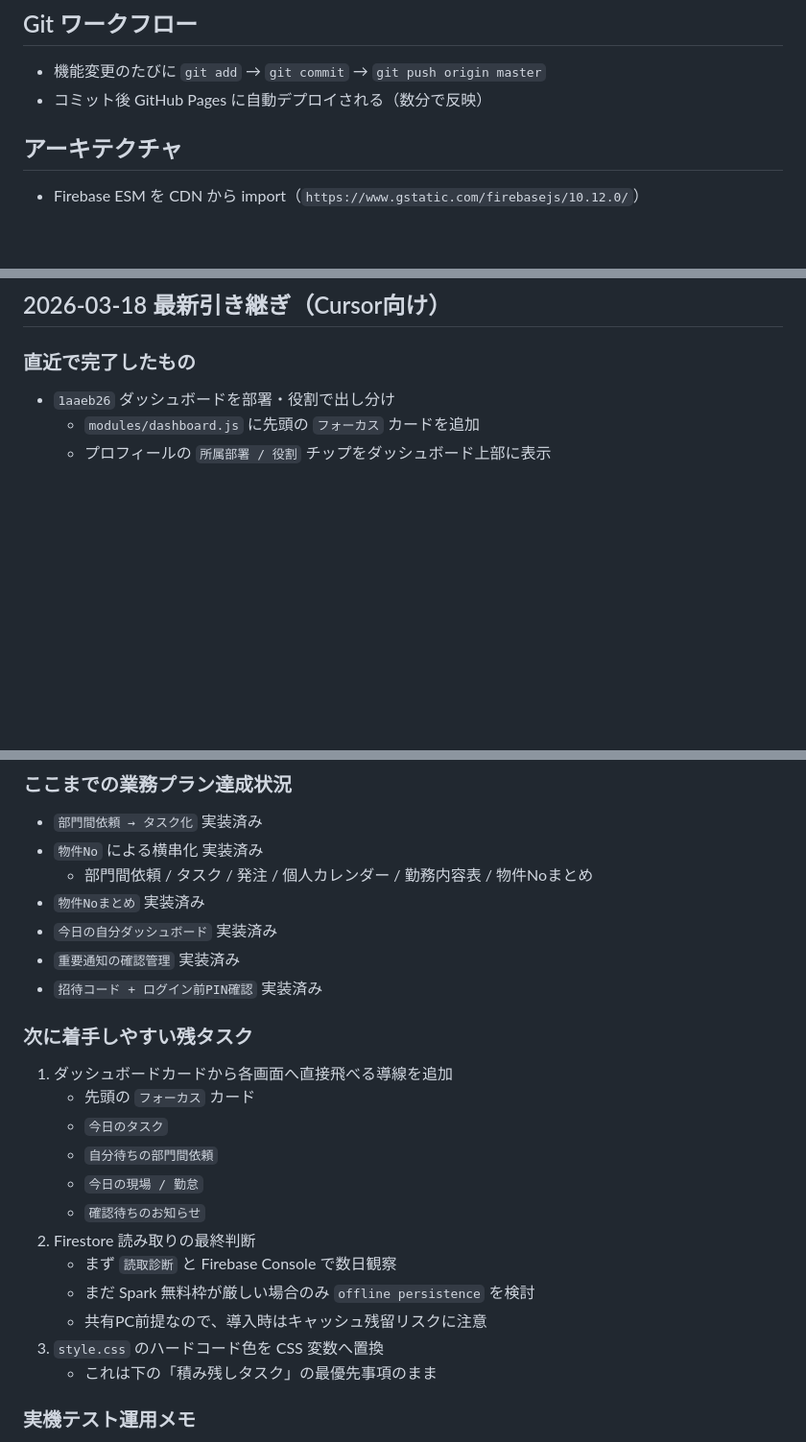
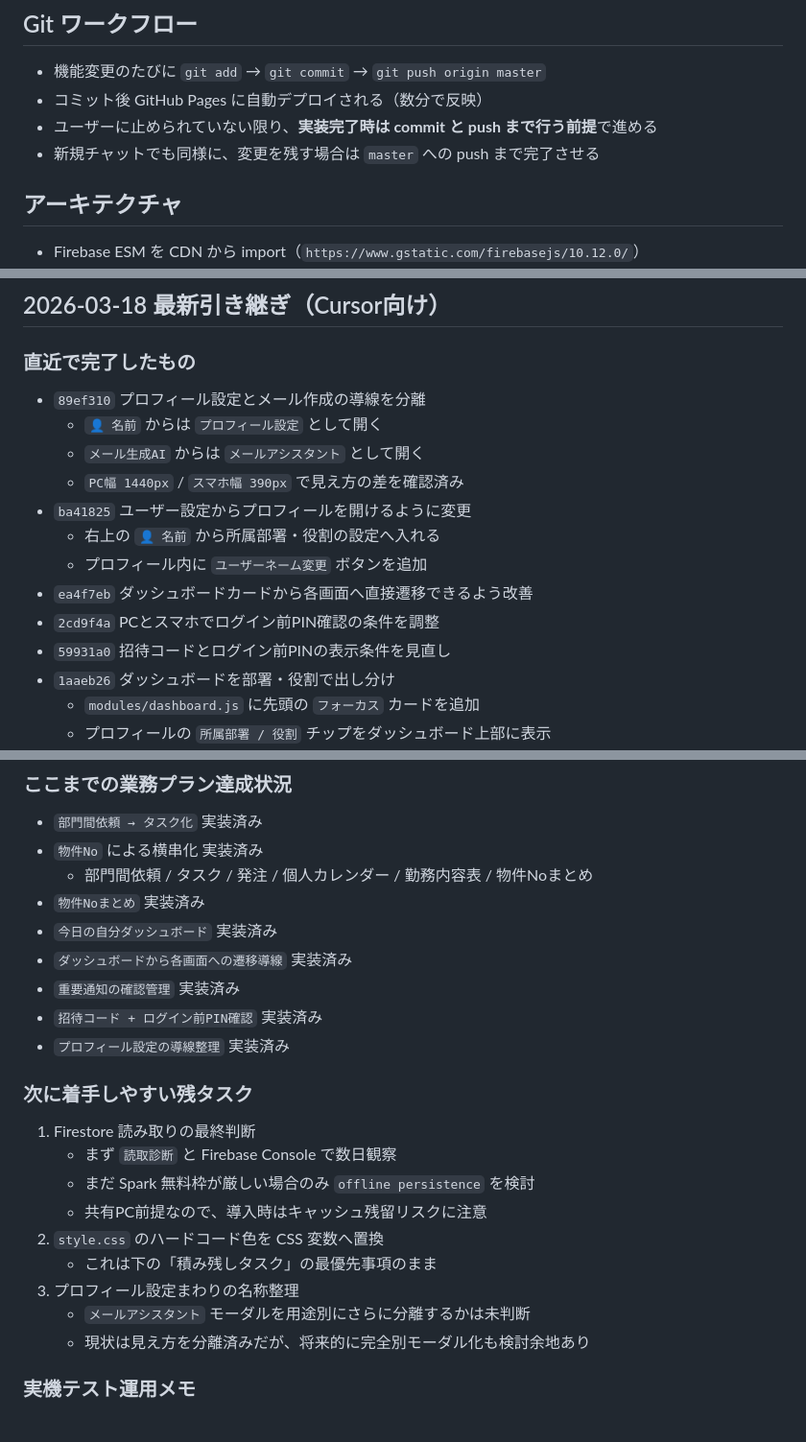
Before and after one commit to ni1214/portal, a Markdown page: AGENTS.md, 3 parts joined by grey strips. Shown at 96% size. Rendered like a GitHub page; blank space fills up the shorter version.

Commit message:
docs: 別チャット向けの引き継ぎを更新

```diff
--- a/AGENTS.md
+++ b/AGENTS.md
@@ -106,6 +106,8 @@ export function xxxFunction() { ... }
 ## Git ワークフロー
 - 機能変更のたびに `git add` → `git commit` → `git push origin master`
 - コミット後 GitHub Pages に自動デプロイされる（数分で反映）
+- ユーザーに止められていない限り、**実装完了時は commit と push まで行う前提**で進める
+- 新規チャットでも同様に、変更を残す場合は `master` への push まで完了させる
 
 ## アーキテクチャ
 - Firebase ESM を CDN から import（`https://www.gstatic.com/firebasejs/10.12.0/`）
@@ -288,6 +290,16 @@ export function xxxFunction() { ... }
 ## 2026-03-18 最新引き継ぎ（Cursor向け）
 
 ### 直近で完了したもの
+- `89ef310` プロフィール設定とメール作成の導線を分離
+  - `👤 名前` からは `プロフィール設定` として開く
+  - `メール生成AI` からは `メールアシスタント` として開く
+  - `PC幅 1440px` / `スマホ幅 390px` で見え方の差を確認済み
+- `ba41825` ユーザー設定からプロフィールを開けるように変更
+  - 右上の `👤 名前` から所属部署・役割の設定へ入れる
+  - プロフィール内に `ユーザーネーム変更` ボタンを追加
+- `ea4f7eb` ダッシュボードカードから各画面へ直接遷移できるよう改善
+- `2cd9f4a` PCとスマホでログイン前PIN確認の条件を調整
+- `59931a0` 招待コードとログイン前PINの表示条件を見直し
 - `1aaeb26` ダッシュボードを部署・役割で出し分け
   - `modules/dashboard.js` に先頭の `フォーカス` カードを追加
   - プロフィールの `所属部署 / 役割` チップをダッシュボード上部に表示
@@ -309,22 +321,21 @@ export function xxxFunction() { ... }
   - 部門間依頼 / タスク / 発注 / 個人カレンダー / 勤務内容表 / 物件Noまとめ
 - `物件Noまとめ` 実装済み
 - `今日の自分ダッシュボード` 実装済み
+- `ダッシュボードから各画面への遷移導線` 実装済み
 - `重要通知の確認管理` 実装済み
 - `招待コード + ログイン前PIN確認` 実装済み
+- `プロフィール設定の導線整理` 実装済み
 
 ### 次に着手しやすい残タスク
-1. ダッシュボードカードから各画面へ直接飛べる導線を追加
-   - 先頭の `フォーカス` カード
-   - `今日のタスク`
-   - `自分待ちの部門間依頼`
-   - `今日の現場 / 勤怠`
-   - `確認待ちのお知らせ`
-2. Firestore 読み取りの最終判断
+1. Firestore 読み取りの最終判断
    - まず `読取診断` と Firebase Console で数日観察
    - まだ Spark 無料枠が厳しい場合のみ `offline persistence` を検討
    - 共有PC前提なので、導入時はキャッシュ残留リスクに注意
-3. `style.css` のハードコード色を CSS 変数へ置換
+2. `style.css` のハードコード色を CSS 変数へ置換
    - これは下の「積み残しタスク」の最優先事項のまま
+3. プロフィール設定まわりの名称整理
+   - `メールアシスタント` モーダルを用途別にさらに分離するかは未判断
+   - 現状は見え方を分離済みだが、将来的に完全別モーダル化も検討余地あり
 
 ### 実機テスト運用メモ
 - 実機テストで使う秘密値は **repo に書かない**
```
